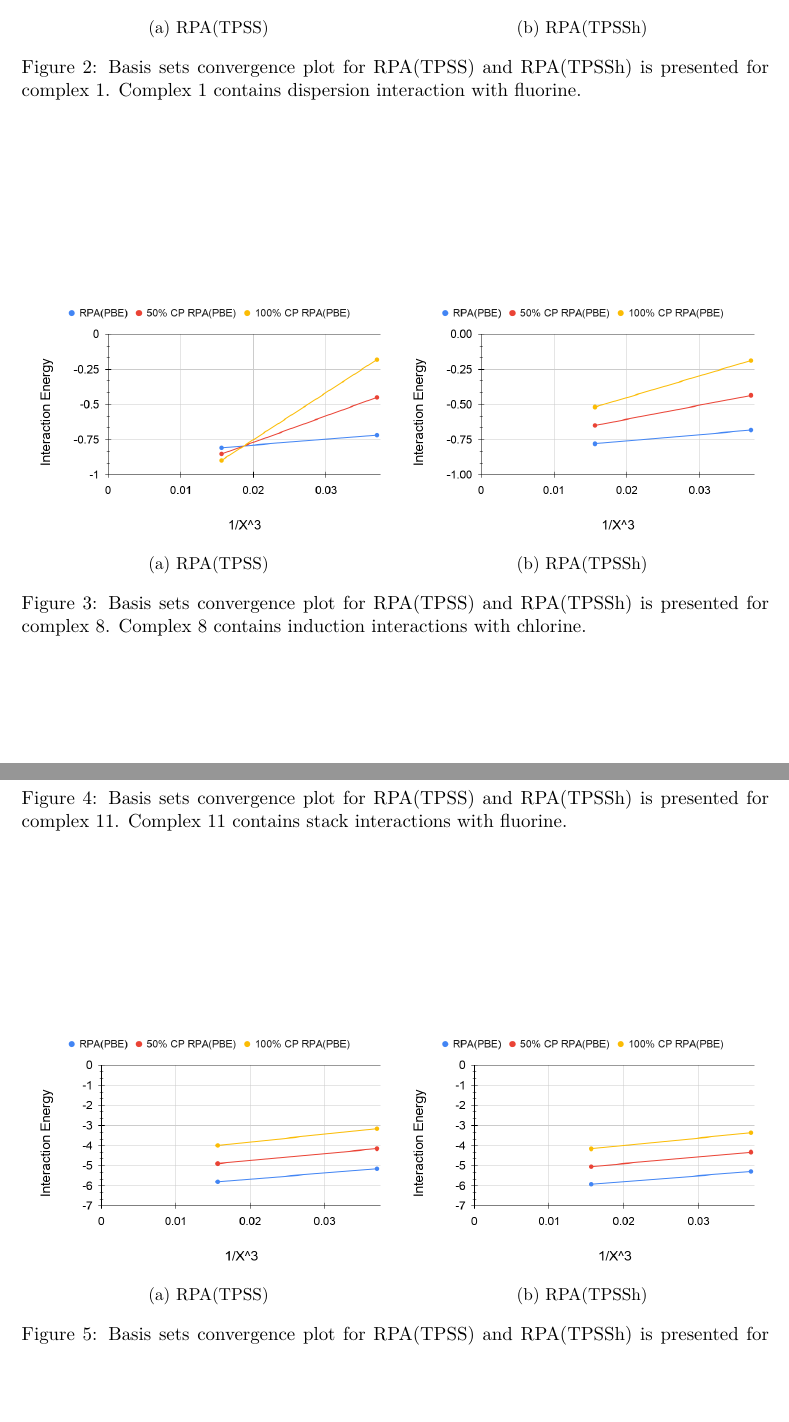
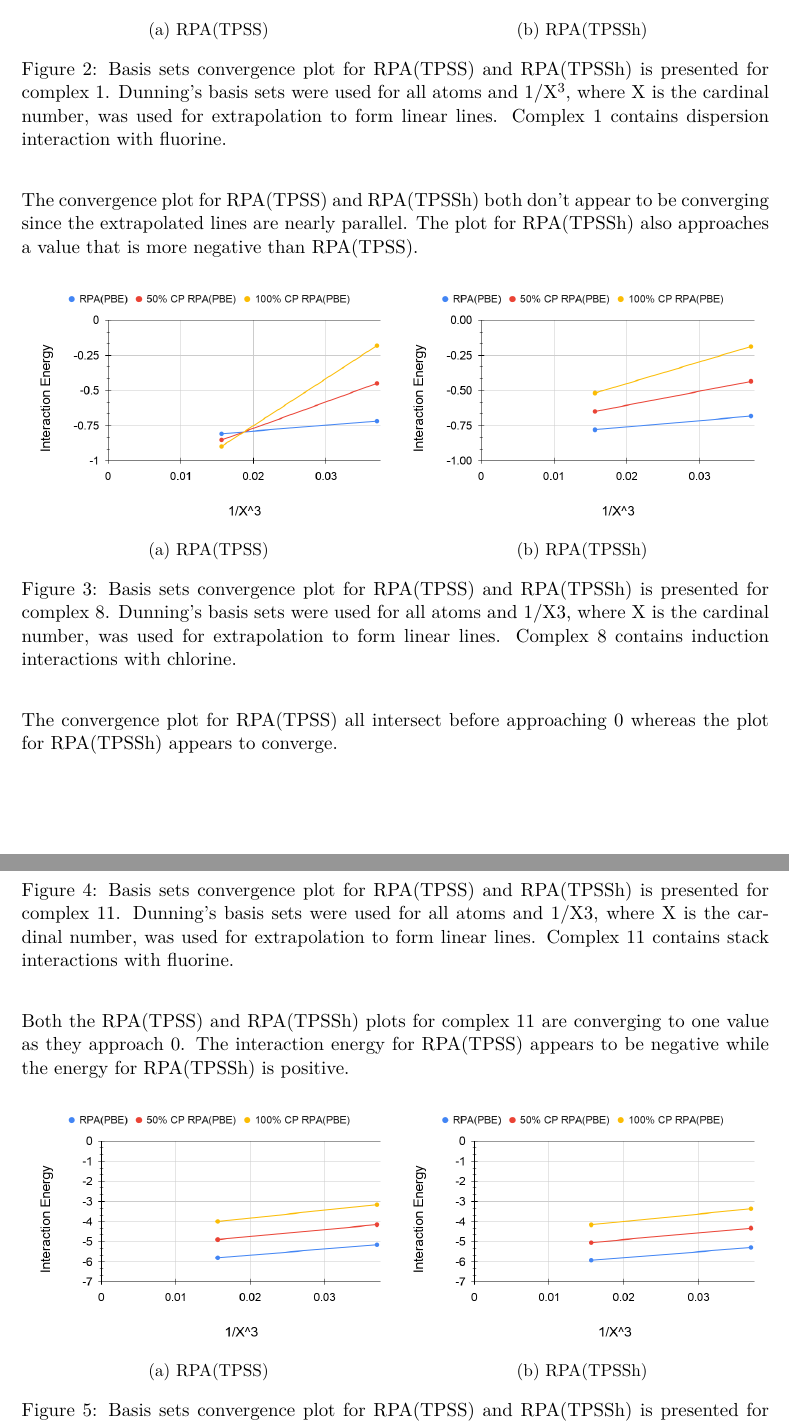
Before and after one commit to bdnguye2/lissoclimide_collab, a LaTeX document (report/rpa_tpss_tpssh/rpa_tpss_h.tex): two parts of pages 3 and 4 of 6, joined at a grey line, cut so that both start at the same text, the shorter picture padded with empty space. Compiled offline with pdfLaTeX.

Commit message:
updated tpss_h report

```diff
--- a/report/rpa_tpss_tpssh/rpa_tpss_h.tex
+++ b/report/rpa_tpss_tpssh/rpa_tpss_h.tex
@@ -41,7 +41,8 @@
 %comments
 \newcommand{\brian}[1]{{\color{orange} #1}}
 % Title, authors, date
-\title{\textbf{Is TPSS an TPSSh better for TPAA calculations?}}
+\title{\textbf{Is Using TPSS and TPSSh for RPA better for noncovalent
+    calculations?}}
 \author{Thanh Huynh and Brian Nguyen}
 \date{11/27/2020 -- 01/10/2021 }
 %
@@ -114,4 +120,3 @@ from the selected complexes were extrapolated...
   \label{fig:def2-QZVP Error}
 \end{figure}
 
-\begin{figure}[hbpt]
@@ -118,3 +135,4 @@ from the selected complexes were extrapolated...
+\begin{figure}[H]
   \centering
   \begin{subfigure}{.5\textwidth}
     \centering
@@ -129,12 +147,19 @@ from the selected complexes were extrapolated...
     \label{fig:tpssh_1}
   \end{subfigure}
   \caption{Basis sets convergence plot for RPA(TPSS) and RPA(TPSSh) is
-    presented for complex 1. Complex 1 contains dispersion interaction
-    with fluorine.}
+    presented for complex 1. Dunning's basis sets were used for all atoms
+    and 1/X^3,$ where X is the cardinal number, was used for
+    extrapolation to form linear lines. Complex 1 contains dispersion
+    interaction with fluorine.}
   \label{fig:complex_1}
 \end{figure}
 
-\begin{figure}[hbpt]
+The convergence plot for RPA(TPSS) and RPA(TPSSh) both don't appear to be
+converging since the extrapolated lines are nearly parallel. The plot for
+RPA(TPSSh) also approaches a value that is more negative than RPA(TPSS).
+
+
+\begin{figure}[H]
   \centering
   \begin{subfigure}{.5\textwidth}
     \centering
@@ -149,12 +174,18 @@ from the selected complexes were extrapolated...
     \label{fig:tpssh_8}
   \end{subfigure}
   \caption{Basis sets convergence plot for RPA(TPSS) and RPA(TPSSh) is
-    presented for complex 8. Complex 8 contains induction interactions
-    with chlorine.}
+    presented for complex 8. Dunning's basis sets were used for all atoms
+    and 1/X3, where X is the cardinal number, was used for extrapolation
+    to form linear lines. Complex 8 contains induction interactions with
+    chlorine.}
   \label{fig:complex_8}
 \end{figure}
 
-\begin{figure}[hbpt]
+The convergence plot for RPA(TPSS) all intersect before approaching 0
+whereas the plot for RPA(TPSSh) appears to converge.
+
+
+\begin{figure}[H]
   \centering
   \begin{subfigure}{.5\textwidth}
     \centering
@@ -169,12 +200,19 @@ from the selected complexes were extrapolated...
     \label{fig:tpssh_11}
   \end{subfigure}
   \caption{Basis sets convergence plot for RPA(TPSS) and RPA(TPSSh) is
-    presented for complex 11. Complex 11 contains stack interactions with
-    fluorine.}
+    presented for complex 11. Dunning's basis sets were used for all
+    atoms and 1/X3, where X is the cardinal number, was used for
+    extrapolation to form linear lines. Complex 11 contains stack
+    interactions with fluorine.}
   \label{fig:complex_11}
 \end{figure}
 
-\begin{figure}[hbpt]
+Both the RPA(TPSS) and RPA(TPSSh) plots for complex 11 are converging
+to one value as they approach 0. The interaction energy for RPA(TPSS)
+appears to be negative while the energy for RPA(TPSSh) is positive.
+
+
+\begin{figure}[H]
   \centering
   \begin{subfigure}{.5\textwidth}
     \centering
@@ -189,8 +227,10 @@ from the selected complexes were extrapolated...
     \label{fig:tpssh_24}
   \end{subfigure}
   \caption{Basis sets convergence plot for RPA(TPSS) and RPA(TPSSh) is
-    presented for complex 24. Complex 24 contains halogen bonding with
-    iodine.}
+    presented for complex 24. Dunning's basis sets were used for all
+    atoms and 1/X3, where X is the cardinal number, was used for
+    extrapolation to form linear lines. Complex 24 contains halogen
+    bonding with iodine.}
   \label{fig:complex_24}
 \end{figure}
 
@@ -209,5 +253,6 @@ from the selected complexes were extrapolated...
     \label{fig:tpssh_27}
   \end{subfigure}
   \caption{Basis sets convergence plot for RPA(TPSS) and RPA(TPSSh) is
-    presented for complex 27. Complex 27 contains halogen-pi bonding
-    with bromine.}
+    presented for complex 27. Dunning's basis sets were used for all
+    atoms and 1/X3, where X is the cardinal number, was used for
+    extrapolation to form linear lines. Complex 27 contains halogen-pi
@@ -229,5 +279,6 @@ from the selected complexes were extrapolated...
     \label{fig:tpssh_30}
   \end{subfigure}
   \caption{Basis sets convergence plot for RPA(TPSS) and RPA(TPSSh) is
-    presented for complex 30. Complex 30 contains halogen-pi bonding
-    with iodine.}
+    presented for complex 30. Dunning's basis sets were used for all
+    atoms and 1/X3, where X is the cardinal number, was used for
+    extrapolation to form linear lines. Complex 30 contains halogen-pi
```
Also changed, not shown: report/rpa_tpss_tpssh/rpa_tpss_h.tex (83 more changed lines).
